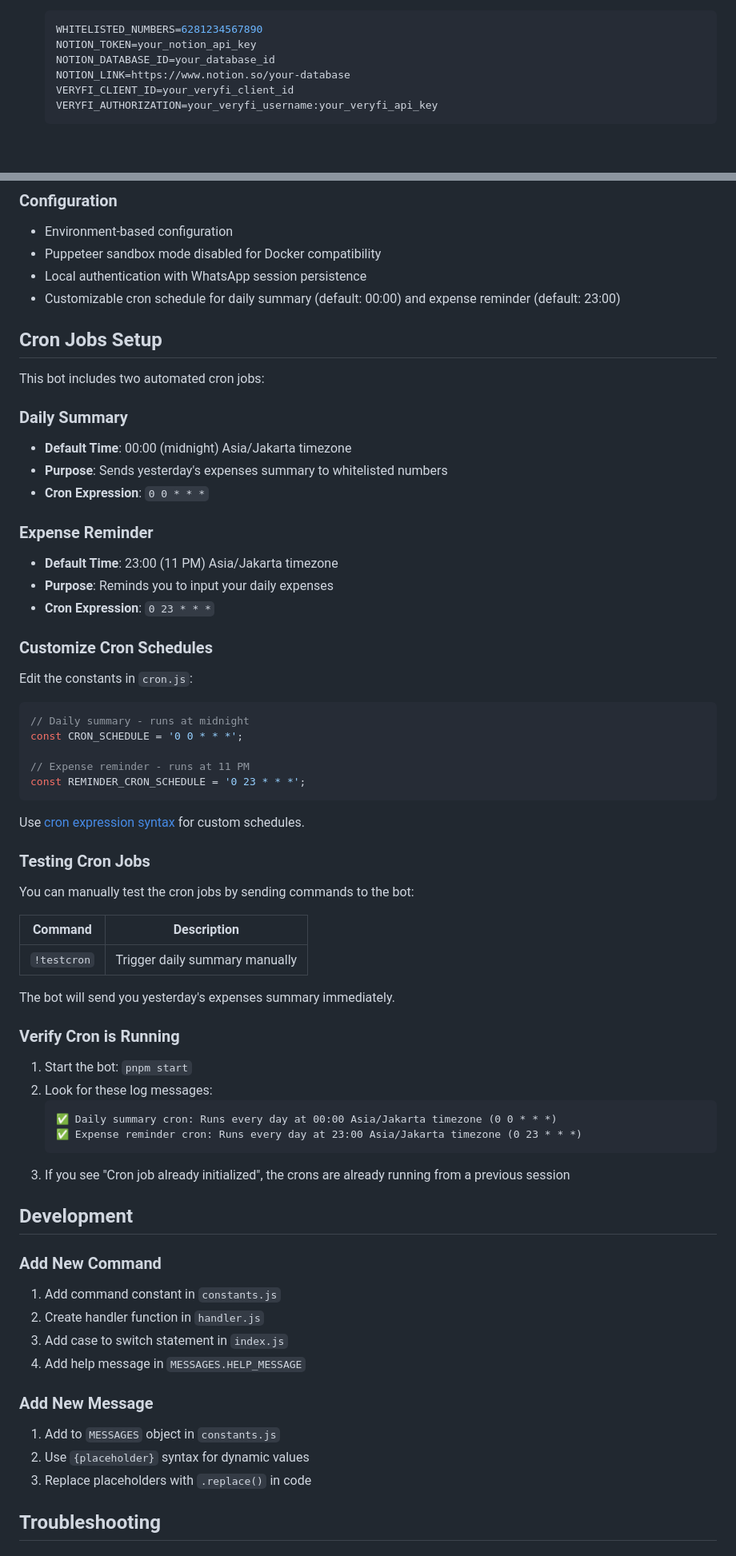
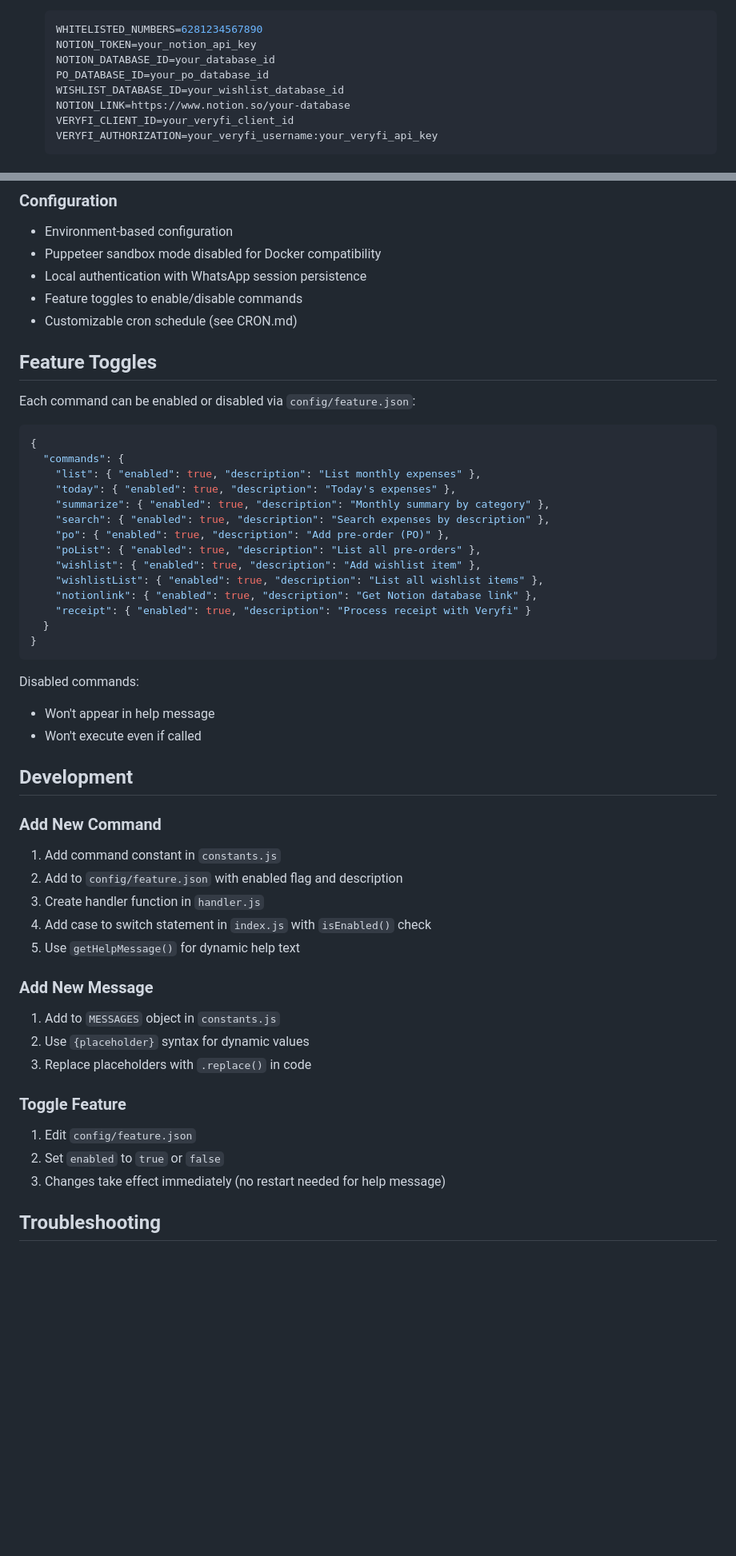
Before and after one commit to alandsamuel/wa-bot, a Markdown page: README.md, 2 parts joined by grey strips. Shown at 80% size. Rendered like a GitHub page; blank space fills up the shorter version.

Commit message:
feat: Add search functionality and feature toggles for commands in documentation

````diff
--- a/README.md
+++ b/README.md
@@ -53,6 +55,8 @@ A WhatsApp bot that helps you track and manage your expenses directly through Wh
    WHITELISTED_NUMBERS=6281234567890
    NOTION_TOKEN=your_notion_api_key
    NOTION_DATABASE_ID=your_database_id
+   PO_DATABASE_ID=your_po_database_id
+   WISHLIST_DATABASE_ID=your_wishlist_database_id
    NOTION_LINK=https://www.notion.so/your-database
    VERYFI_CLIENT_ID=your_veryfi_client_id
    VERYFI_AUTHORIZATION=your_veryfi_username:your_veryfi_api_key
@@ -258,70 +269,55 @@ wa-bot/
 - Environment-based configuration
 - Puppeteer sandbox mode disabled for Docker compatibility
 - Local authentication with WhatsApp session persistence
-- Customizable cron schedule for daily summary (default: 00:00) and expense reminder (default: 23:00)
+- Feature toggles to enable/disable commands
+- Customizable cron schedule (see CRON.md)
 
-## Cron Jobs Setup
+## Feature Toggles
 
-This bot includes two automated cron jobs:
+Each command can be enabled or disabled via `config/feature.json`:
 
-### Daily Summary
-- **Default Time**: 00:00 (midnight) Asia/Jakarta timezone
-- **Purpose**: Sends yesterday's expenses summary to whitelisted numbers
-- **Cron Expression**: `0 0 * * *`
-
-### Expense Reminder
-- **Default Time**: 23:00 (11 PM) Asia/Jakarta timezone
-- **Purpose**: Reminds you to input your daily expenses
-- **Cron Expression**: `0 23 * * *`
-
-### Customize Cron Schedules
-
-Edit the constants in `cron.js`:
-
-```javascript
-// Daily summary - runs at midnight
-const CRON_SCHEDULE = '0 0 * * *';
-
-// Expense reminder - runs at 11 PM
-const REMINDER_CRON_SCHEDULE = '0 23 * * *';
+```json
+{
+  "commands": {
+    "list": { "enabled": true, "description": "List monthly expenses" },
+    "today": { "enabled": true, "description": "Today's expenses" },
+    "summarize": { "enabled": true, "description": "Monthly summary by category" },
+    "search": { "enabled": true, "description": "Search expenses by description" },
+    "po": { "enabled": true, "description": "Add pre-order (PO)" },
+    "poList": { "enabled": true, "description": "List all pre-orders" },
+    "wishlist": { "enabled": true, "description": "Add wishlist item" },
+    "wishlistList": { "enabled": true, "description": "List all wishlist items" },
+    "notionlink": { "enabled": true, "description": "Get Notion database link" },
+    "receipt": { "enabled": true, "description": "Process receipt with Veryfi" }
+  }
+}
 ```
 
-Use [cron expression syntax](https://crontab.guru/) for custom schedules.
-
-### Testing Cron Jobs
-
-You can manually test the cron jobs by sending commands to the bot:
-
-| Command       | Description                           |
-| ------------- | ------------------------------------- |
-| `!testcron`   | Trigger daily summary manually        |
-
-The bot will send you yesterday's expenses summary immediately.
-
-### Verify Cron is Running
-
-1. Start the bot: `pnpm start`
-2. Look for these log messages:
-   ```
-   ✅ Daily summary cron: Runs every day at 00:00 Asia/Jakarta timezone (0 0 * * *)
-   ✅ Expense reminder cron: Runs every day at 23:00 Asia/Jakarta timezone (0 23 * * *)
-   ```
-3. If you see "Cron job already initialized", the crons are already running from a previous session
+Disabled commands:
+- Won't appear in help message
+- Won't execute even if called
 
 ## Development
 
 ### Add New Command
 
 1. Add command constant in `constants.js`
-2. Create handler function in `handler.js`
-3. Add case to switch statement in `index.js`
-4. Add help message in `MESSAGES.HELP_MESSAGE`
+2. Add to `config/feature.json` with enabled flag and description
+3. Create handler function in `handler.js`
+4. Add case to switch statement in `index.js` with `isEnabled()` check
+5. Use `getHelpMessage()` for dynamic help text
 
 ### Add New Message
 
 1. Add to `MESSAGES` object in `constants.js`
 2. Use `{placeholder}` syntax for dynamic values
 3. Replace placeholders with `.replace()` in code
+
+### Toggle Feature
+
+1. Edit `config/feature.json`
+2. Set `enabled` to `true` or `false`
+3. Changes take effect immediately (no restart needed for help message)
 
 ## Troubleshooting
 
````
Also changed, not shown: other parts of README.md (+12 -3 lines), AGENT.md (+109 -32 lines), CRON.md (added, +49 -0 lines).
